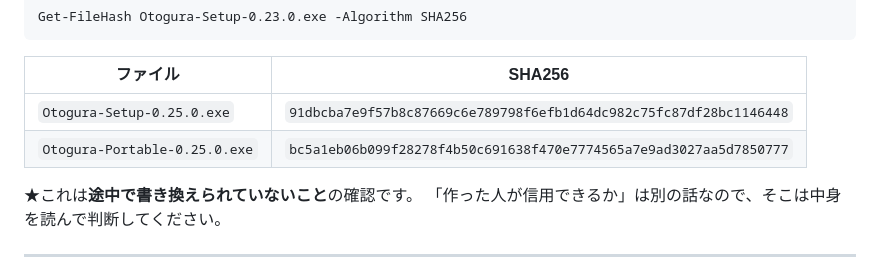
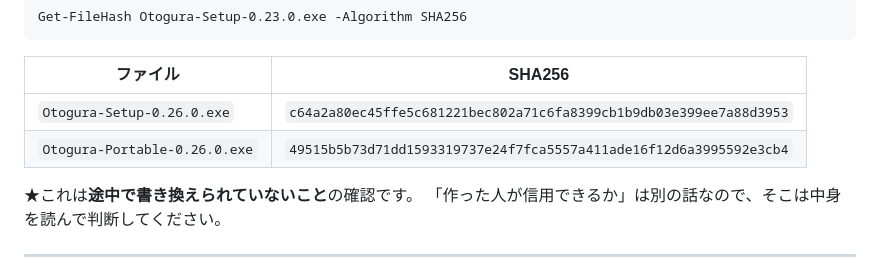
Before and after one commit to xmichinokux/otogura, a Markdown page: README.md, the part around the change. GitHub-like rendering; folded sections open.

Commit message:
0.26.0 のハッシュを README に入れた
Co-Authored-By: Claude Opus 5 <noreply@anthropic.com>

```diff
--- a/README.md
+++ b/README.md
@@ -852,8 +852,8 @@ Get-FileHash Otogura-Setup-0.23.0.exe -Algorithm SHA256
 
 | ファイル | SHA256 |
 |---|---|
-| `Otogura-Setup-0.25.0.exe` | `91dbcba7e9f57b8c87669c6e789798f6efb1d64dc982c75fc87df28bc1146448` |
-| `Otogura-Portable-0.25.0.exe` | `bc5a1eb06b099f28278f4b50c691638f470e7774565a7e9ad3027aa5d7850777` |
+| `Otogura-Setup-0.26.0.exe` | `c64a2a80ec45ffe5c681221bec802a71c6fa8399cb1b9db03e399ee7a88d3953` |
+| `Otogura-Portable-0.26.0.exe` | `49515b5b73d71dd1593319737e24f7fca5557a411ade16f12d6a3995592e3cb4` |
 
 ★これは**途中で書き換えられていないこと**の確認です。
 「作った人が信用できるか」は別の話なので、そこは中身を読んで判断してください。
```
